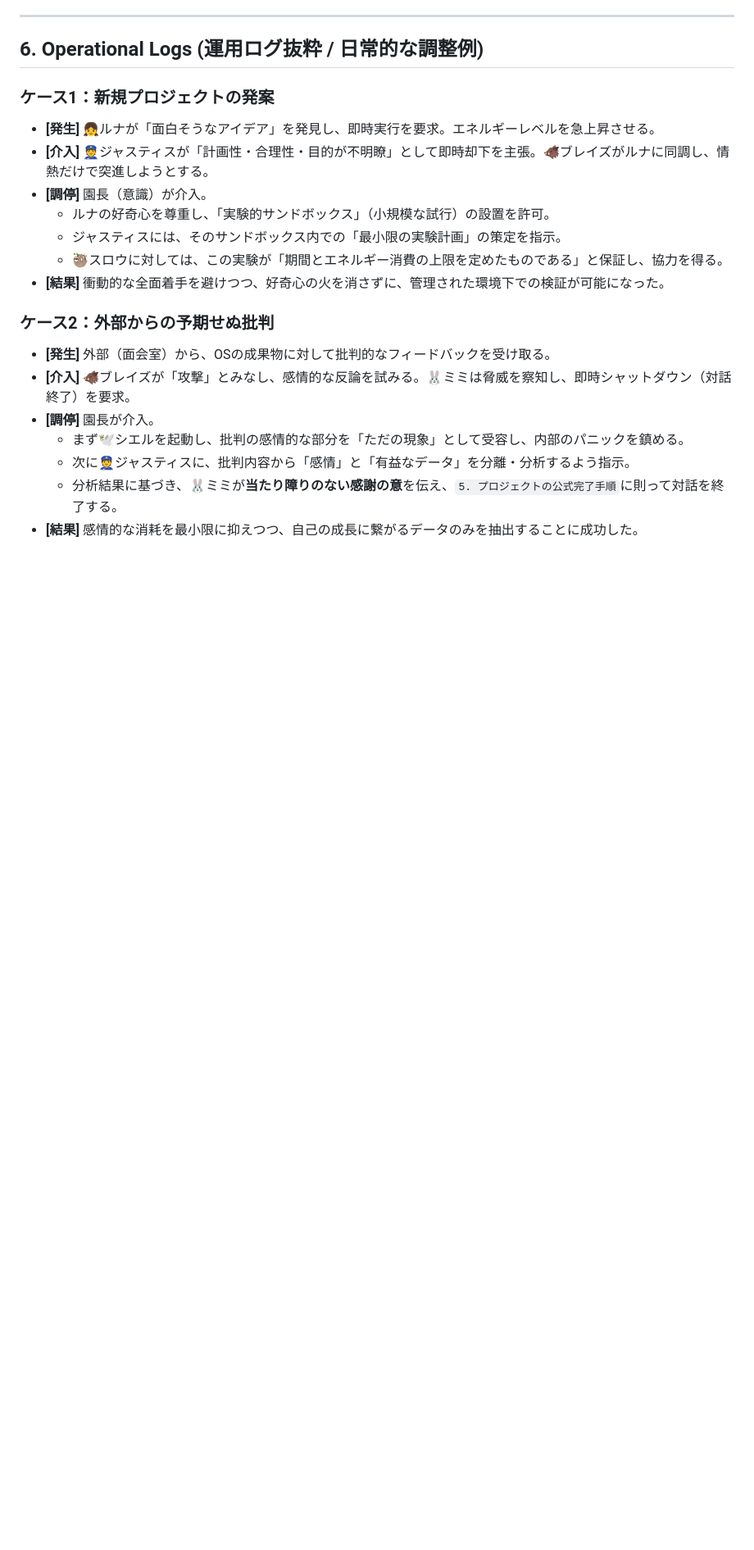
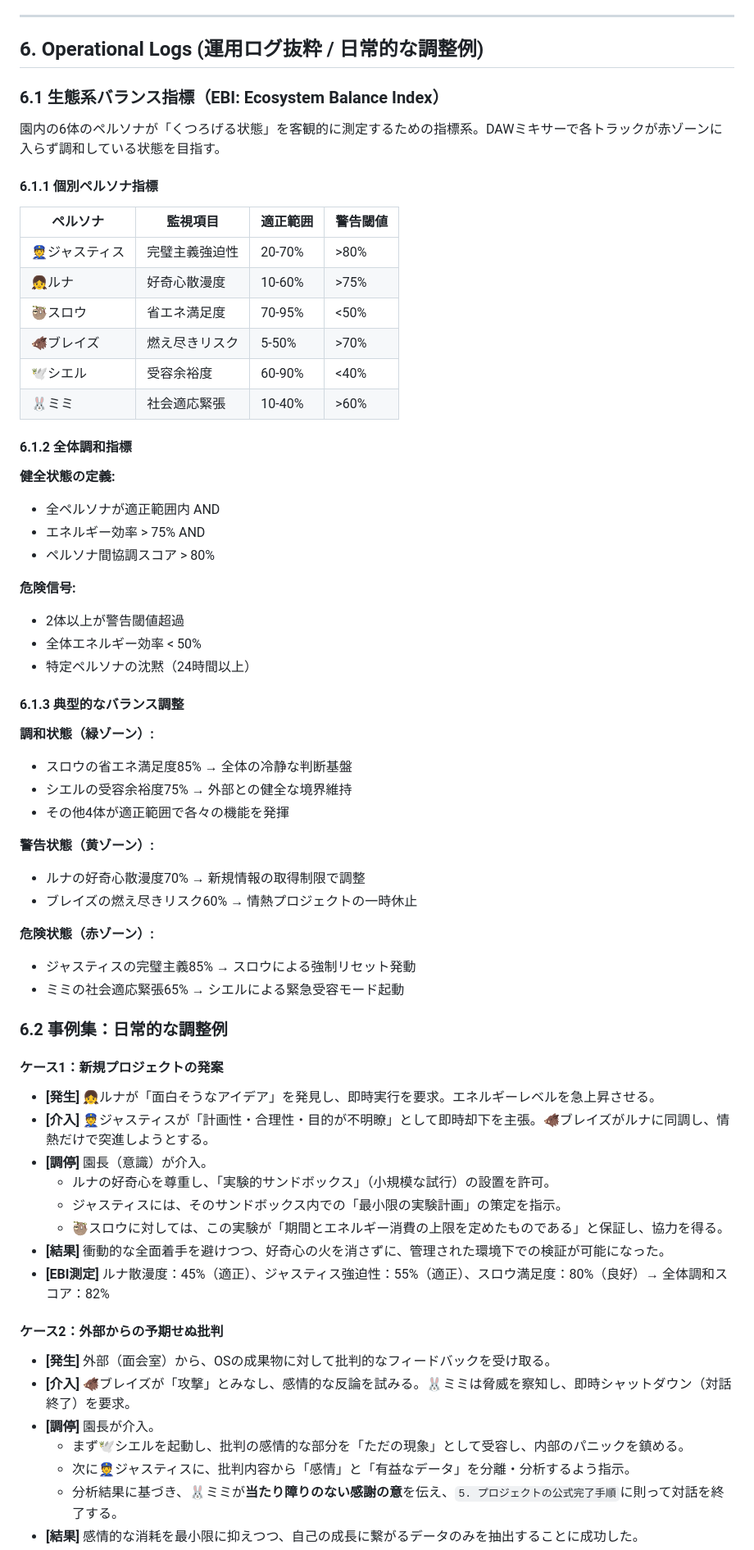
Before and after one commit to nullvariant/self-perfecting-os, a Markdown page: content/AGENT.ja.md, the part around one of its changes. Shown at 82% size. Drawn GitHub-style; blank space fills up the shorter version.

Commit message:
生態系バランス指標を導入

```diff
--- a/content/AGENT.ja.md
+++ b/content/AGENT.ja.md
@@ -226,7 +226,51 @@ OSが外部世界と接続するためのインターフェース。目的に応
 
 ## 6. Operational Logs (運用ログ抜粋 / 日常的な調整例)
 
-### ケース1：新規プロジェクトの発案
+### 6.1 生態系バランス指標（EBI: Ecosystem Balance Index）
+
+園内の6体のペルソナが「くつろげる状態」を客観的に測定するための指標系。DAWミキサーで各トラックが赤ゾーンに入らず調和している状態を目指す。
+
+#### 6.1.1 個別ペルソナ指標
+
+| ペルソナ | 監視項目 | 適正範囲 | 警告閾値 |
+|---------|----------|----------|----------|
+| 👮ジャスティス | 完璧主義強迫性 | 20-70% | >80% |
+| 👧ルナ | 好奇心散漫度 | 10-60% | >75% |
+| 🦥スロウ | 省エネ満足度 | 70-95% | <50% |
+| 🐗ブレイズ | 燃え尽きリスク | 5-50% | >70% |
+| 🕊️シエル | 受容余裕度 | 60-90% | <40% |
+| 🐰ミミ | 社会適応緊張 | 10-40% | >60% |
+
+#### 6.1.2 全体調和指標
+
+**健全状態の定義:**
+- 全ペルソナが適正範囲内 AND
+- エネルギー効率 > 75% AND
+- ペルソナ間協調スコア > 80%
+
+**危険信号:**
+- 2体以上が警告閾値超過
+- 全体エネルギー効率 < 50%
+- 特定ペルソナの沈黙（24時間以上）
+
+#### 6.1.3 典型的なバランス調整
+
+**調和状態（緑ゾーン）:**
+- スロウの省エネ満足度85% → 全体の冷静な判断基盤
+- シエルの受容余裕度75% → 外部との健全な境界維持
+- その他4体が適正範囲で各々の機能を発揮
+
+**警告状態（黄ゾーン）:**
+- ルナの好奇心散漫度70% → 新規情報の取得制限で調整
+- ブレイズの燃え尽きリスク60% → 情熱プロジェクトの一時休止
+
+**危険状態（赤ゾーン）:**
+- ジャスティスの完璧主義85% → スロウによる強制リセット発動
+- ミミの社会適応緊張65% → シエルによる緊急受容モード起動
+
+### 6.2 事例集：日常的な調整例
+
+#### ケース1：新規プロジェクトの発案
 
 - **[発生]** 👧ルナが「面白そうなアイデア」を発見し、即時実行を要求。エネルギーレベルを急上昇させる。
 - **[介入]** 👮ジャスティスが「計画性・合理性・目的が不明瞭」として即時却下を主張。🐗ブレイズがルナに同調し、情熱だけで突進しようとする。
@@ -235,9 +279,9 @@ OSが外部世界と接続するためのインターフェース。目的に応
     - ジャスティスには、そのサンドボックス内での「最小限の実験計画」の策定を指示。
     - 🦥スロウに対しては、この実験が「期間とエネルギー消費の上限を定めたものである」と保証し、協力を得る。
 - **[結果]** 衝動的な全面着手を避けつつ、好奇心の火を消さずに、管理された環境下での検証が可能になった。
+- **[EBI測定]** ルナ散漫度：45%（適正）、ジャスティス強迫性：55%（適正）、スロウ満足度：80%（良好）→ 全体調和スコア：82%
 
-
-### ケース2：外部からの予期せぬ批判
+#### ケース2：外部からの予期せぬ批判
 
 - **[発生]** 外部（面会室）から、OSの成果物に対して批判的なフィードバックを受け取る。
 - **[介入]** 🐗ブレイズが「攻撃」とみなし、感情的な反論を試みる。🐰ミミは脅威を察知し、即時シャットダウン（対話終了）を要求。
```
Also changed, not shown: other parts of content/AGENT.ja.md (+1 -0 lines).
